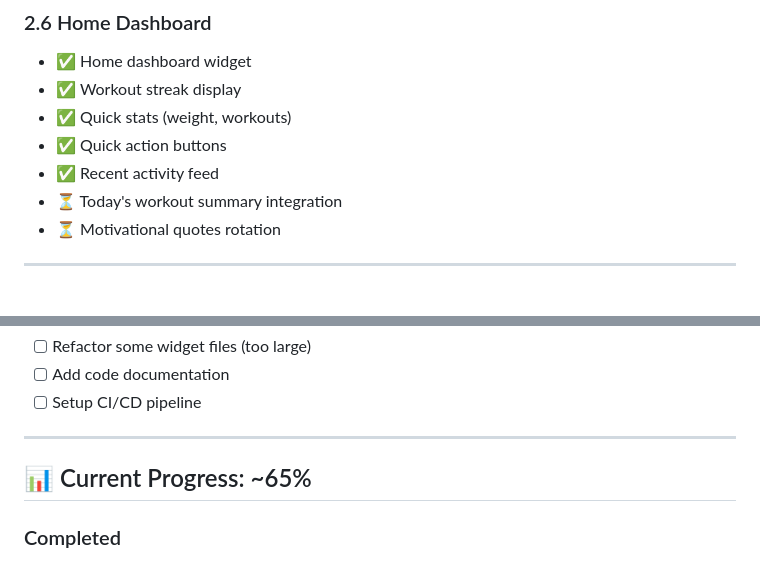
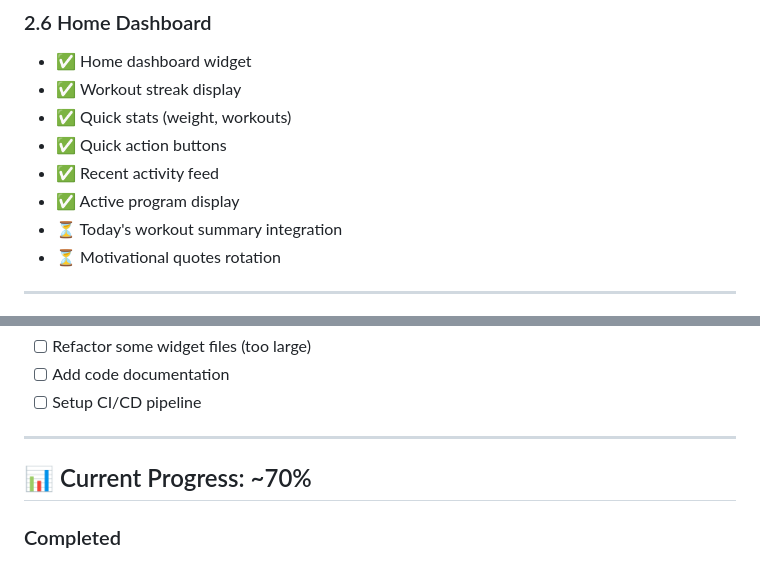
Before and after one commit to himanshu0107-cmd/FitForge, a Markdown page: ROADMAP.md, 2 parts joined by grey strips. Rendered like a GitHub page.

Commit message:
docs: Update roadmap to 70% completion

```diff
--- a/ROADMAP.md
+++ b/ROADMAP.md
@@ -96,6 +96,7 @@ A comprehensive fitness app supporting multiple sports and training programs wit
 - ✅ Quick stats (weight, workouts)
 - ✅ Quick action buttons
 - ✅ Recent activity feed
+- ✅ Active program display
 - ⏳ Today's workout summary integration
 - ⏳ Motivational quotes rotation
 
@@ -240,7 +241,7 @@ A comprehensive fitness app supporting multiple sports and training programs wit
 
 ---
 
-## 📊 Current Progress: ~65%
+## 📊 Current Progress: ~70%
 
 ### Completed
 - Core architecture ✅
```
Also changed, not shown: other parts of ROADMAP.md (+2 -2 lines).
